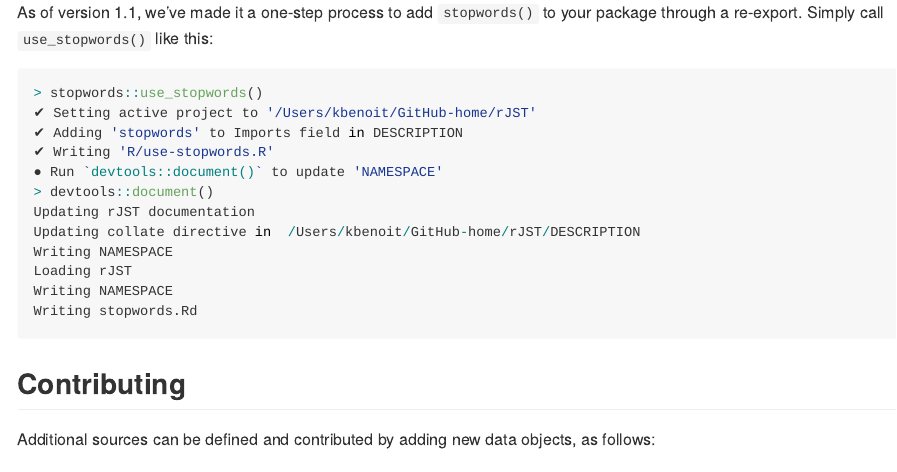
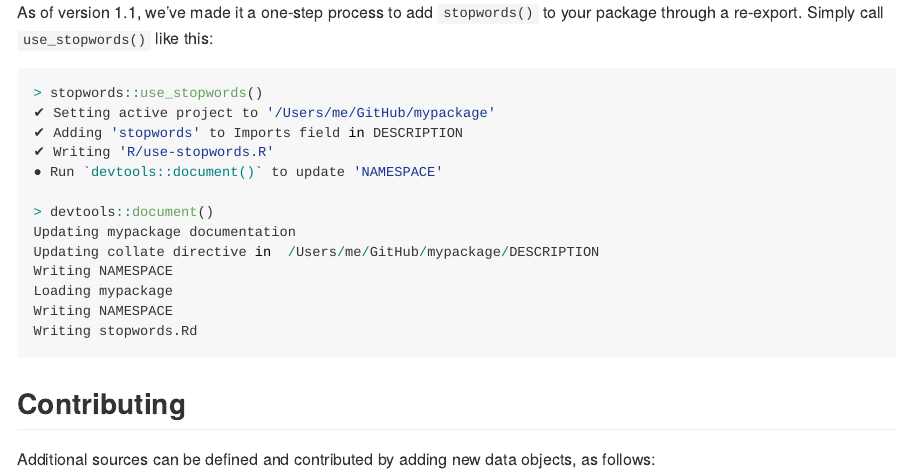
Before and after one commit to quanteda/stopwords, an R Markdown document (README.Rmd): the page in a window 1100 px wide, from 3790 px down. The pictures show the output file README.md that the author committed with the source, drawn offline in the style of GitHub; badge pictures from the web are left out.

Commit message:
Make use_stopwords example more generic

````diff
--- a/README.Rmd
+++ b/README.Rmd
@@ -130,15 +130,16 @@ As of version 1.1, we've made it a one-step process to add `stopwords()` to your
 
 ```{r eval = FALSE}
 > stopwords::use_stopwords()
-✔ Setting active project to '/Users/kbenoit/GitHub-home/rJST'
+✔ Setting active project to '/Users/me/GitHub/mypackage'
 ✔ Adding 'stopwords' to Imports field in DESCRIPTION
 ✔ Writing 'R/use-stopwords.R'
 ● Run `devtools::document()` to update 'NAMESPACE'
+
 > devtools::document()
-Updating rJST documentation
-Updating collate directive in  /Users/kbenoit/GitHub-home/rJST/DESCRIPTION
+Updating mypackage documentation
+Updating collate directive in  /Users/me/GitHub/mypackage/DESCRIPTION
 Writing NAMESPACE
-Loading rJST
+Loading mypackage
 Writing NAMESPACE
 Writing stopwords.Rd
 ```
````
Also changed, not shown: README.md.
